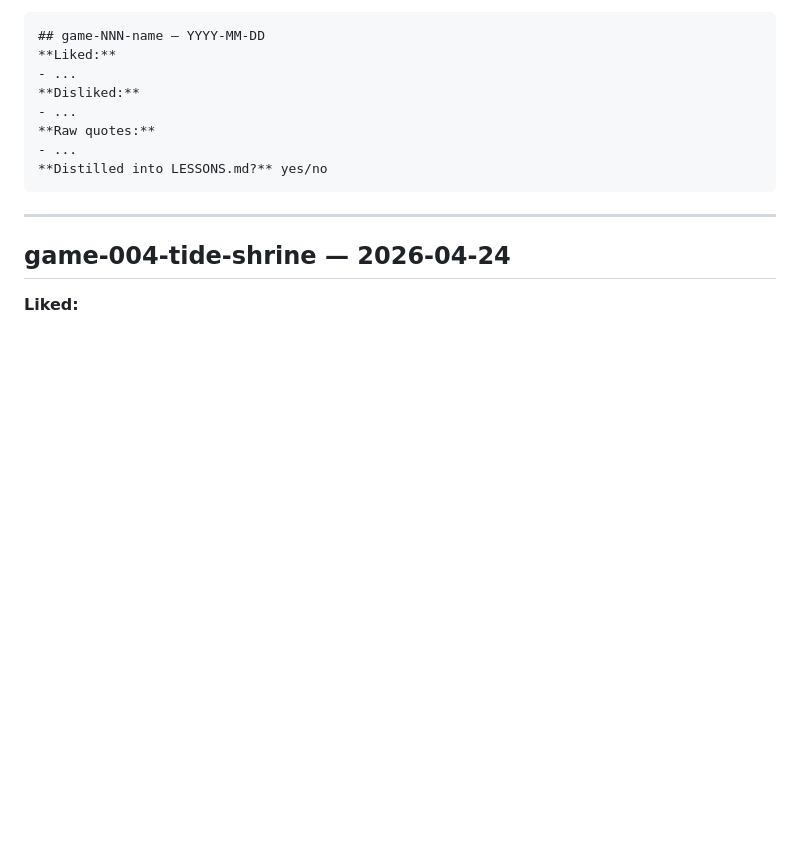
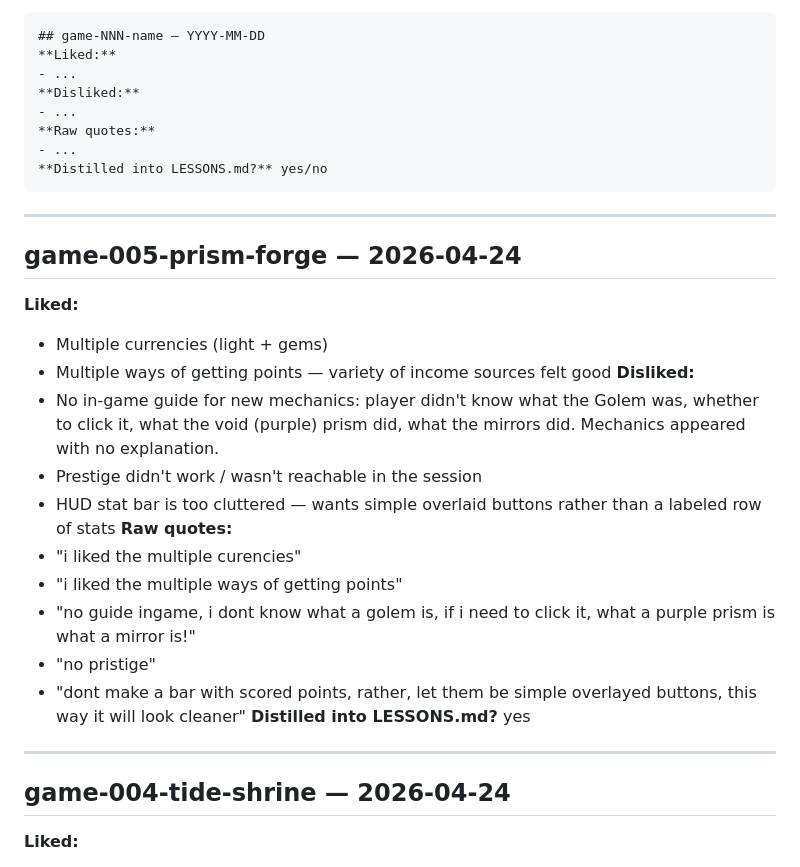
Before and after one commit to n1111ce/incremental-creator, a Markdown page: FEEDBACK_LOG.md, the part around the change. GitHub-like rendering; blank space fills up the shorter version.

Commit message:
Lessons from game-005 playtest
Co-Authored-By: Claude Sonnet 4.6 <noreply@anthropic.com>

````diff
--- a/FEEDBACK_LOG.md
+++ b/FEEDBACK_LOG.md
@@ -13,6 +13,24 @@ Entry format:
 - ...
 **Distilled into LESSONS.md?** yes/no
 ```
+
+---
+
+## game-005-prism-forge — 2026-04-24
+**Liked:**
+- Multiple currencies (light + gems)
+- Multiple ways of getting points — variety of income sources felt good
+**Disliked:**
+- No in-game guide for new mechanics: player didn't know what the Golem was, whether to click it, what the void (purple) prism did, what the mirrors did. Mechanics appeared with no explanation.
+- Prestige didn't work / wasn't reachable in the session
+- HUD stat bar is too cluttered — wants simple overlaid buttons rather than a labeled row of stats
+**Raw quotes:**
+- "i liked the multiple curencies"
+- "i liked the multiple ways of getting points"
+- "no guide ingame, i dont know what a golem is, if i need to click it, what a purple prism is what a mirror is!"
+- "no pristige"
+- "dont make a bar with scored points, rather, let them be simple overlayed buttons, this way it will look cleaner"
+**Distilled into LESSONS.md?** yes
 
 ---
 
````
Also changed, not shown: LESSONS.md (+4 -2 lines).
